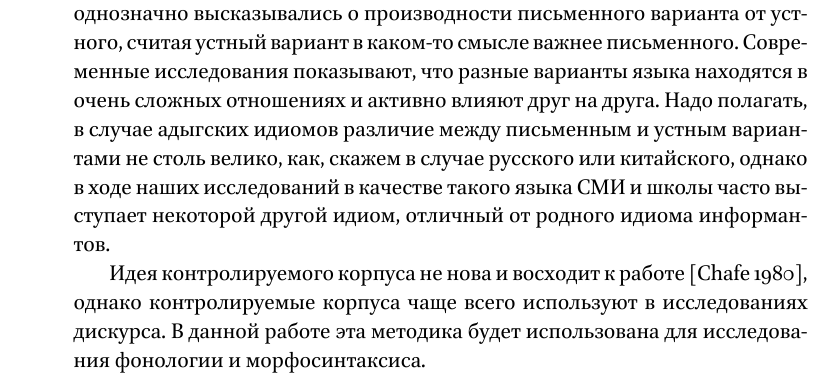
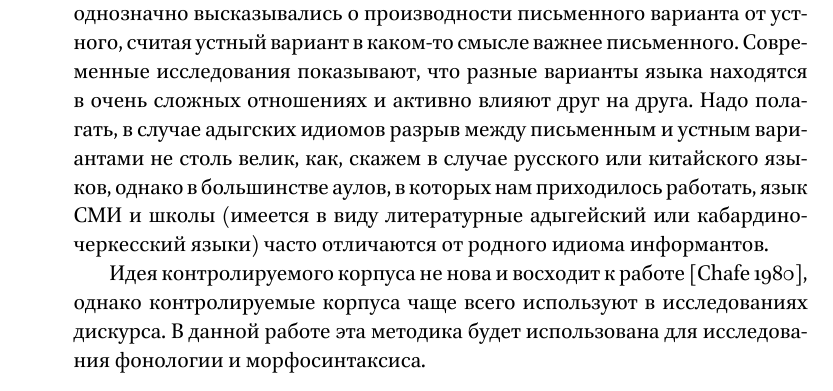
Before and after one commit to agricolamz/adyghe_story_corpus, a LaTeX document (2016_adyghe_expedition_project.tex): part of one column of page 1 of 3, cut so that both start at the same text. The pictures show the PDF file 2016_adyghe_expedition_project.pdf that the author committed with the source.

Commit message:
some more info

```diff
--- a/2016_adyghe_expedition_project.tex
+++ b/2016_adyghe_expedition_project.tex
@@ -13,11 +13,12 @@
 \mytem  избавится от основных проблем элицитации, так как влияние исследователя на порождаемое информантом значительно снижается;
 \mytem значительно повысить вероятность появления исследуемых явлений, что было бы невозможно при сборе репрезентативного естественного корпуса языка.
 \end{itemize}
-Метод контролируемого корпуса не стоит воспринимать как аналог элицитации или корпусной лингвистике. При элицитации исследователь достаточно часто обращается скорее к знаниям носителя о языке, задавая вопросы ``Как сказать \textit{X}?'', ``Можно ли сказать \textit{X}?'', в то время как корпусные методы позволяют фиксировать случаи использования языка. Данные сущности часто достаточно сильно расходятся, что было показано в работе \citep[300]{labov64}: ``\textit{In the conscious report of their own usage, however, New York respondents are very inaccurate. <\dots> We shall see that when average New Yorkers report their own usage, they are basically giving us their norms of correctness.}''. На знания о языке достаточно часто оказывает влияние те единицы описания языка, которые используются при обучении в школе. В результате исследователь и информант оказываются в заложниках таких понятий, как \textit{предложение}, \textit{слово}, \textit{слог} и т. п. единиц письменного языка, которые редко в полной мере подходят для описания единиц звучащей речи --- language in use (см., например, \citep{miller98}). К тому же письменный и устный варианты языка могут значительно расходится друг с другом (см. \cite[40-42]{lyons68}, \citep{tannen82} и др.), а во время элицитации часто именно письменный язык является ``образцом'' для информанта. Некоторые лингвисты (Блумфильд, Лайонс) однозначно высказывались о производности письменного варианта от устного, считая устный вариант в каком-то смысле важнее письменного. Современные исследования показывают, что разные варианты языка находятся в очень сложных отношениях и активно влияют друг на друга. Надо полагать, в случае адыгских идиомов различие между письменным и устным вариантами не столь велико, как, скажем в случае русского или китайского, однако в ходе наших исследований в качестве такого языка СМИ и школы часто выступает некоторой другой идиом, отличный от родного идиома информантов.
+Метод контролируемого корпуса не стоит воспринимать как аналог элицитации или корпусной лингвистике. При элицитации исследователь достаточно часто обращается скорее к знаниям носителя о языке, задавая вопросы ``Как сказать \textit{X}?'', ``Можно ли сказать \textit{X}?'', в то время как корпусные методы позволяют фиксировать случаи использования языка. Данные сущности часто достаточно сильно расходятся, что было показано в работе \citep[300]{labov64}: ``\textit{In the conscious report of their own usage, however, New York respondents are very inaccurate. <\dots> We shall see that when average New Yorkers report their own usage, they are basically giving us their norms of correctness.}''. На знания о языке достаточно часто оказывает влияние те единицы описания языка, которые используются при обучении в школе. В результате исследователь и информант оказываются в заложниках таких понятий, как \textit{предложение}, \textit{слово}, \textit{слог} и т. п. единиц письменного языка, которые редко в полной мере подходят для описания единиц звучащей речи --- language in use (см., например, \citep{miller98}). К тому же письменный и устный варианты языка могут значительно расходится друг с другом (см. \cite[40-42]{lyons68}, \citep{tannen82} и др.), а во время элицитации часто именно письменный язык является ``образцом'' для информанта. Некоторые лингвисты (Блумфильд, Лайонс) однозначно высказывались о производности письменного варианта от устного, считая устный вариант в каком-то смысле важнее письменного. Современные исследования показывают, что разные варианты языка находятся в очень сложных отношениях и активно влияют друг на друга. Надо полагать, в случае адыгских идиомов разрыв между письменным и устным вариантами не столь велик, как, скажем в случае русского или китайского языков, однако в большинстве аулов, в которых нам приходилось работать, язык СМИ и школы (имеется в виду литературные адыгейский или кабардино-черкесский языки) часто отличаются от родного идиома информантов.
 \par Идея контролируемого корпуса не нова и восходит к работе \citep{chafe80}, однако контролируемые корпуса чаще всего используют в исследованиях дискурса. В данной работе эта методика будет использована для исследования фонологии и морфосинтаксиса.
 \subsection{Сбор данных}
 \noindent В каждой сессии информанты участвуют парами. Сначала каждому информанту выдается по одному набору картинок, рассказывающие две истории. Потом через какое-то время на одного из информантов надевается микрофон и он рассказывает свою историю. Второй информант его слушает, и если что-то не ясно, то спрашивает. Потом информанты меняются ролями и все повторяется. Чтобы избежать соблазна пересматривать картинки (и тем самым шуметь на аудиозаписи), картинки у рассказывающего изымаются. Как видно из описания, для данной работы необходимо подготовить минимум две истории: одну информант будет рассказывать, другую --- слушать.
 \par После записи аудиозаписи аннотируются в программе ELAN, где сказанное разбирается вместе с носителями языка: происходит сегментация текста на дискурсивные единицы, создается пословный перевод, а также перевод на русский язык. Позже полученные тексты глоссируются, паузы размечаются в рамках системы нотации, предложенной в \citep{kibrik14}. Последним этапом работы с корпусом является создание необходимой аннотации для каждого исследуемого признака и извлечение целевой информации.
+\pagebreak
 \subsection{Исследуемые явления}
 \begin{itemize}
 \mytem фонологические
```
Also changed, not shown: 2016_adyghe_expedition_project.pdf, 2016_adyghe_expedition_project.tex (3 more changed lines).
